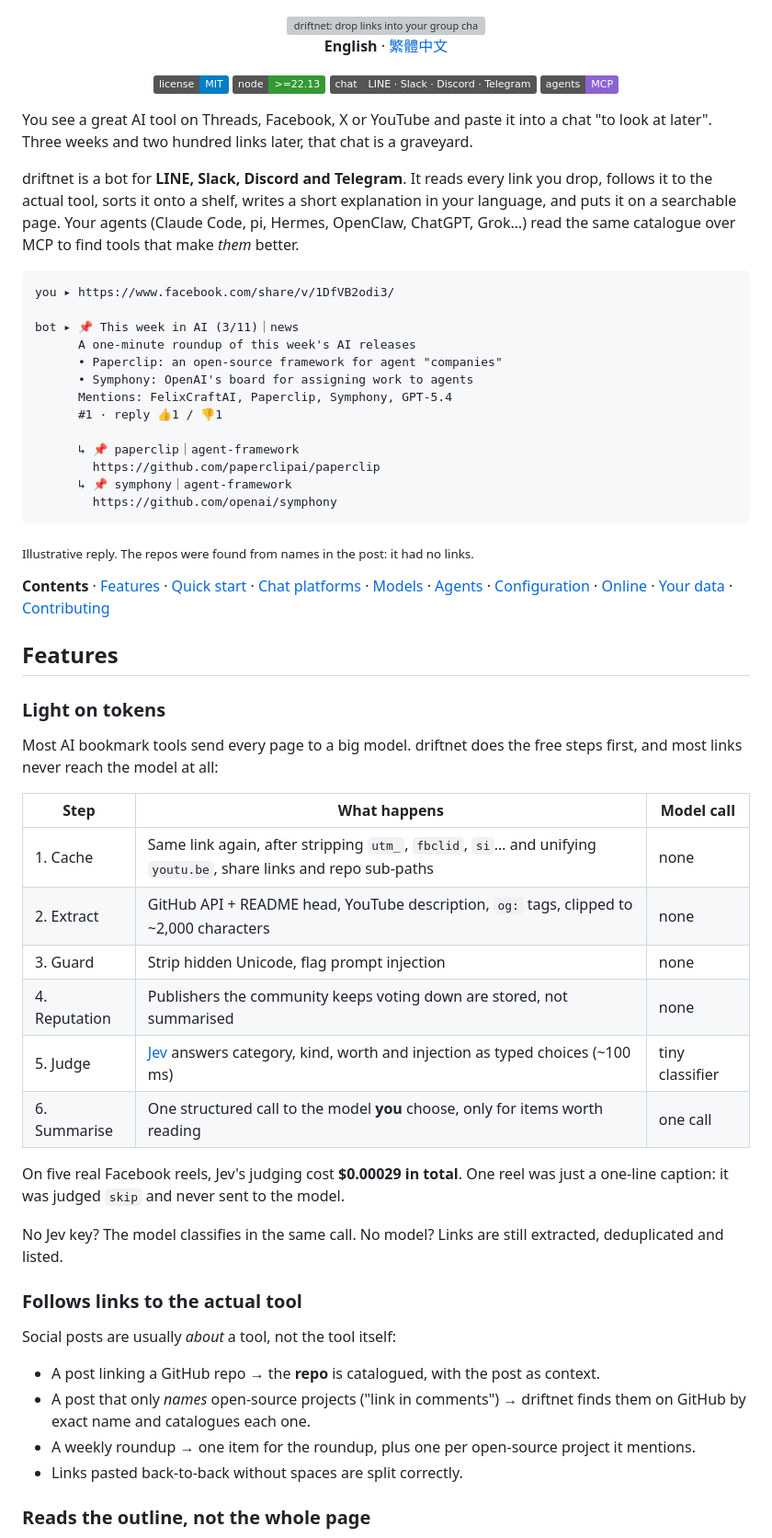
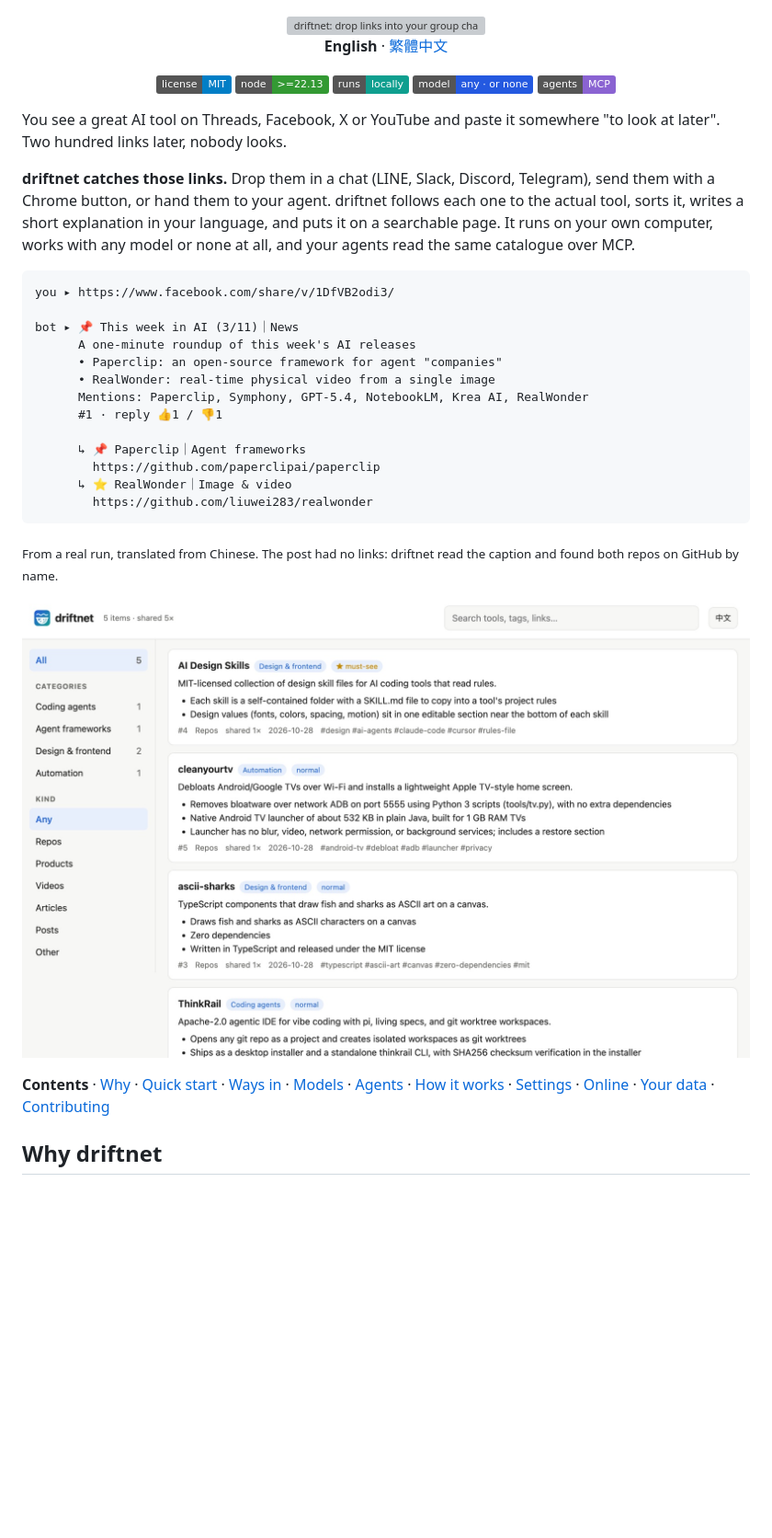
Before and after one commit to KevinChu1110/driftnet, a Markdown page: README.md, the part around one of its changes. Shown at 92% size. GitHub-like rendering; pictures changed too: assets/screenshot-en.jpg (added); badges without logos; blank space fills up the shorter version; grey boxes are pictures that could not be loaded.

````diff
--- a/README.md
+++ b/README.md
@@ -9,72 +9,45 @@
 
 [![License: MIT](https://img.shields.io/badge/license-MIT-blue.svg)](LICENSE)
 ![Node.js 22.13+](https://img.shields.io/badge/node-%3E%3D22.13-339933.svg)
-![LINE · Slack · Discord · Telegram](https://img.shields.io/badge/chat-LINE%20·%20Slack%20·%20Discord%20·%20Telegram-555.svg)
+![Runs locally](https://img.shields.io/badge/runs-locally-0f9f8f.svg)
+![Any model](https://img.shields.io/badge/model-any%20%C2%B7%20or%20none-2459e0.svg)
 ![MCP](https://img.shields.io/badge/agents-MCP-8a63d2.svg)
 
 </div>
 
-You see a great AI tool on Threads, Facebook, X or YouTube and paste it into a chat "to look at
-later". Three weeks and two hundred links later, that chat is a graveyard.
+You see a great AI tool on Threads, Facebook, X or YouTube and paste it somewhere "to look at
+later". Two hundred links later, nobody looks.
 
-driftnet is a bot for **LINE, Slack, Discord and Telegram**. It reads every link you drop, follows
-it to the actual tool, sorts it onto a shelf, writes a short explanation in your language, and
-puts it on a searchable page. Your agents (Claude Code, pi, Hermes, OpenClaw, ChatGPT, Grok…) read
-the same catalogue over MCP to find tools that make *them* better.
+**driftnet catches those links.** Drop them in a chat (LINE, Slack, Discord, Telegram), send them
+with a Chrome button, or hand them to your agent. driftnet follows each one to the actual tool,
+sorts it, writes a short explanation in your language, and puts it on a searchable page. It runs
+on your own computer, works with any model or none at all, and your agents read the same catalogue
+over MCP.
 
 ```text
 you ▸ https://www.facebook.com/share/v/1DfVB2odi3/
 
-bot ▸ 📌 This week in AI (3/11)｜news
+bot ▸ 📌 This week in AI (3/11)｜News
       A one-minute roundup of this week's AI releases
       • Paperclip: an open-source framework for agent "companies"
-      • Symphony: OpenAI's board for assigning work to agents
-      Mentions: FelixCraftAI, Paperclip, Symphony, GPT-5.4
+      • RealWonder: real-time physical video from a single image
+      Mentions: Paperclip, Symphony, GPT-5.4, NotebookLM, Krea AI, RealWonder
       #1 · reply 👍1 / 👎1
 
-      ↳ 📌 paperclip｜agent-framework
+      ↳ 📌 Paperclip｜Agent frameworks
         https://github.com/paperclipai/paperclip
-      ↳ 📌 symphony｜agent-framework
-        https://github.com/openai/symphony
+      ↳ ⭐ RealWonder｜Image & video
+        https://github.com/liuwei283/realwonder
 ```
 
-<sub>Illustrative reply. The repos were found from names in the post: it had no links.</sub>
+<sub>From a real run, translated from Chinese. The post had no links: driftnet read the caption and found both repos on GitHub by name.</sub>
 
-**Contents** · [Features](#features) · [Quick start](#quick-start) · [Chat platforms](#chat-platforms) ·
-[Models](#bring-any-model) · [Agents](#for-agents) · [Configuration](#configuration) ·
-[Online](#putting-it-online-optional) · [Your data](#where-your-data-goes) · [Contributing](#contributing)
+<p align="center"><img src="assets/screenshot-en.jpg" alt="The driftnet web page: categories on the left, summarised tools on the right" width="100%"></p>
 
-## Features
+**Contents** · [Why](#why-driftnet) · [Quick start](#quick-start) · [Ways in](#ways-in) ·
+[Models](#models) · [Agents](#agents) · [How it works](#how-it-works) ·
+[Settings](#settings) · [Online](#putting-it-online-optional) · [Your data](#where-your-data-goes) ·
+[Contributing](#contributing)
 
-### Light on tokens
+## Why driftnet
 
-Most AI bookmark tools send every page to a big model. driftnet does the free steps first, and
-most links never reach the model at all:
-
-| Step | What happens | Model call |
-|---|---|---|
-| 1. Cache | Same link again, after stripping `utm_`, `fbclid`, `si`… and unifying `youtu.be`, share links and repo sub-paths | none |
-| 2. Extract | GitHub API + README head, YouTube description, `og:` tags, clipped to ~2,000 characters | none |
-| 3. Guard | Strip hidden Unicode, flag prompt injection | none |
-| 4. Reputation | Publishers the community keeps voting down are stored, not summarised | none |
-| 5. Judge | [Jev](https://console.typesafe.ai) answers category, kind, worth and injection as typed choices (~100 ms) | tiny classifier |
-| 6. Summarise | One structured call to the model **you** choose, only for items worth reading | one call |
-
-On five real Facebook reels, Jev's judging cost **$0.00029 in total**. One reel was just a
-one-line caption: it was judged `skip` and never sent to the model.
-
-No Jev key? The model classifies in the same call. No model? Links are still extracted,
-deduplicated and listed.
-
-### Follows links to the actual tool
-
-Social posts are usually *about* a tool, not the tool itself:
-
-- A post linking a GitHub repo → the **repo** is catalogued, with the post as context.
-- A post that only *names* open-source projects ("link in comments") → driftnet finds them on
-  GitHub by exact name and catalogues each one.
-- A weekly roundup → one item for the roundup, plus one per open-source project it mentions.
-- Links pasted back-to-back without spaces are split correctly.
-
-### Reads the outline, not the whole page
-
````
Also changed, not shown: other parts of README.md (+148 -165 lines), README.zh-TW.md (+141 -175 lines), assets/screenshot-zh-TW.jpg (added).
